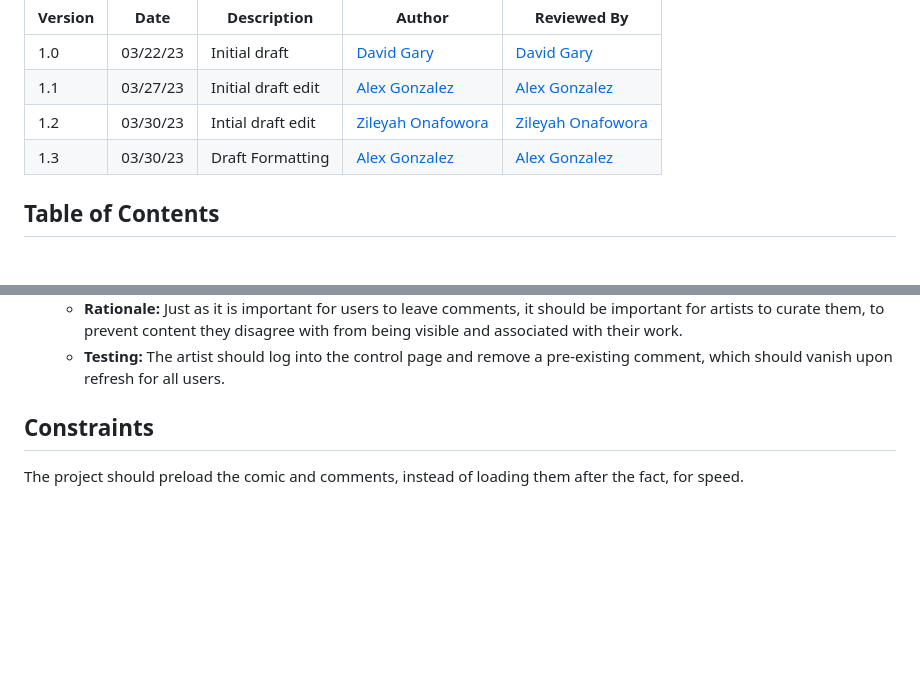
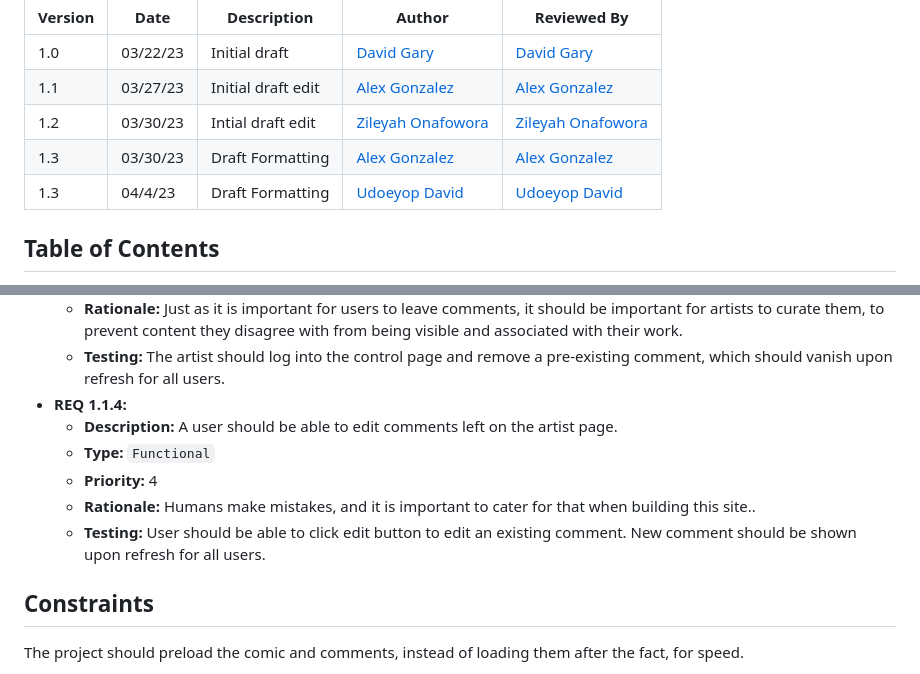
Before and after one commit to Nasnency/Project3155, a Markdown page: SRS.md, 2 parts joined by grey strips. Drawn GitHub-style; blank space fills up the shorter version.

Commit message:
Updated Requirements

```diff
--- a/SRS.md
+++ b/SRS.md
@@ -21,6 +21,7 @@ When a change is made to the document, a new revision should be created. The rev
 | 1.1 | 03/27/23 | Initial draft edit | [Alex Gonzalez](mailto:agonza79@uncc.edu) | [Alex Gonzalez](mailto:agonza79@uncc.edu) |
 | 1.2 | 03/30/23 | Intial draft edit | [Zileyah Onafowora](mmailto:zonafowo@uncc.edu) |[Zileyah Onafowora](mmailto:zonafowo@uncc.edu)
 | 1.3 | 03/30/23 | Draft Formatting | [Alex Gonzalez](mailto:agonza79@uncc.edu) | [Alex Gonzalez](mailto:agonza79@uncc.edu) |
+| 1.3 | 04/4/23 | Draft Formatting | [Udoeyop David](mailto:dudoeyop@uncc.edu) | [Udoeyop David](mailto:dudoeyop@uncc.edu) |
 
 ## Table of Contents
 
@@ -57,6 +58,12 @@ Each group member must supply at least three functional requirements for the pro
   * **Priority:** 3
   * **Rationale:** Just as it is important for users to leave comments, it should be important for artists to curate them, to prevent content they disagree with from being visible and associated with their work.
   * **Testing:** The artist should log into the control page and remove a pre-existing comment, which should vanish upon refresh for all users.
+* **REQ 1.1.4:**
+  * **Description:** A user should be able to edit comments left on the artist page.
+  * **Type:** `Functional`
+  * **Priority:** 4
+  * **Rationale:** Humans make mistakes, and it is important to cater for that when building this site..
+  * **Testing:** User should be able to click edit button to edit an existing comment. New comment should be shown upon refresh for all users.
 
 ## Constraints
 
```
